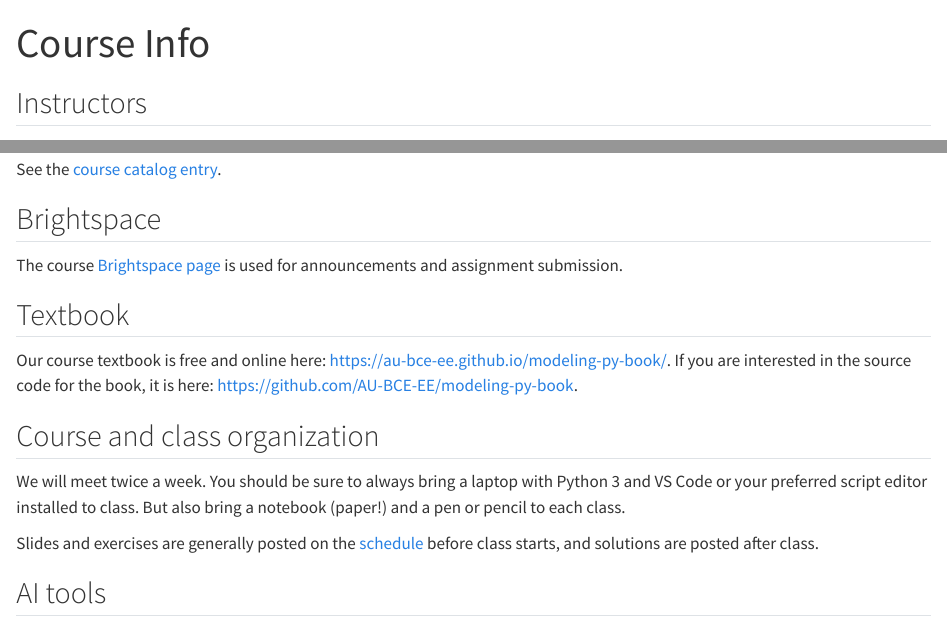
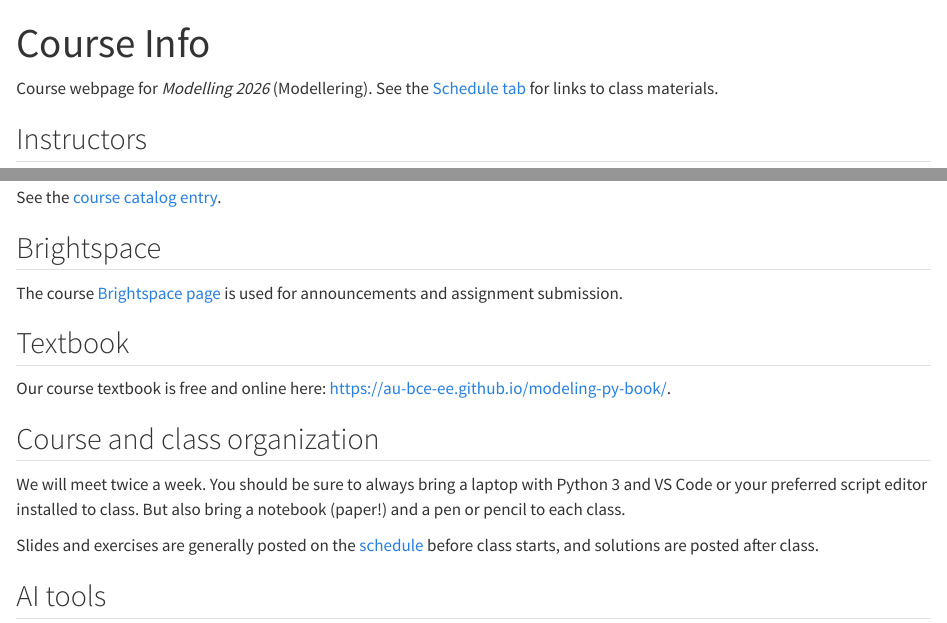
Before and after one commit to AU-BCE-EE/course-modelling-2026, a Quarto document (course_info.qmd): the page in a window 1100 px wide, from its top, and a second part further down, joined at a grey line. Rendered offline with R 4.5, knitr and Pandoc in place of Quarto, with nearby package versions.

Commit message:
add info to index (schedule at top) and course_info

```diff
--- a/course_info.qmd
+++ b/course_info.qmd
@@ -1,6 +1,9 @@
 ---
 title: "Course Info"
 ---
+
+Course webpage for *Modelling 2026* (Modellering).
+See the [Schedule tab](index.qmd) for links to class materials.
 
 ## Instructors
 
@@ -20,7 +23,6 @@ The course [Brightspace page](https://brightspace.au.dk/d2l/le/lessons/219354/to
 ## Textbook
 
 Our course textbook is free and online here: <https://au-bce-ee.github.io/modeling-py-book/>.
-If you are interested in the source code for the book, it is here: <https://github.com/AU-BCE-EE/modeling-py-book>.
 
 ## Course and class organization
 
--- a/index.qmd
+++ b/index.qmd
@@ -4,6 +4,7 @@ execute:
   freeze: false
 ---
 
+*Modelling 2026* clas schedule.
 Links appear below as material is released -- slides and exercises are
 generally posted before class, solutions after.
 
```
